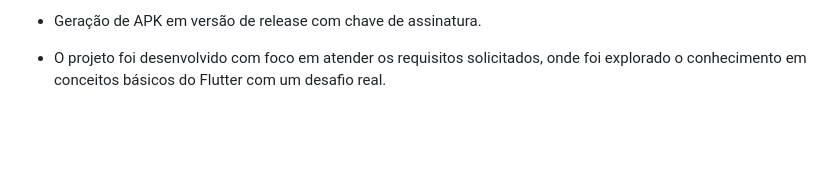
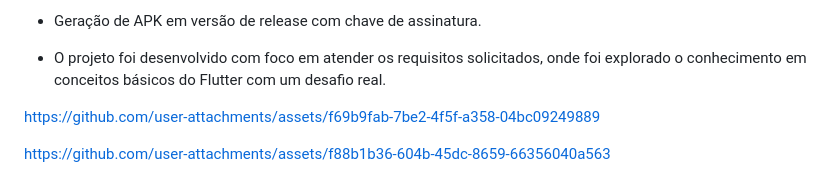
Before and after one commit to augusto49/Seach-Github, a Markdown page: README.md, the part around the change. Drawn GitHub-style; blank space fills up the shorter version.

```diff
--- a/README.md
+++ b/README.md
@@ -44,3 +44,7 @@ Esta aplicação Flutter foi desenvolvida como parte de um teste técnico, com o
 *   Geração de APK em versão de release com chave de assinatura.
 
 *   O projeto foi desenvolvido com foco em atender os requisitos solicitados, onde foi explorado o conhecimento em conceitos básicos do Flutter com um desafio real.
+
+https://github.com/user-attachments/assets/f69b9fab-7be2-4f5f-a358-04bc09249889
+
+https://github.com/user-attachments/assets/f88b1b36-604b-45dc-8659-66356040a563
```
